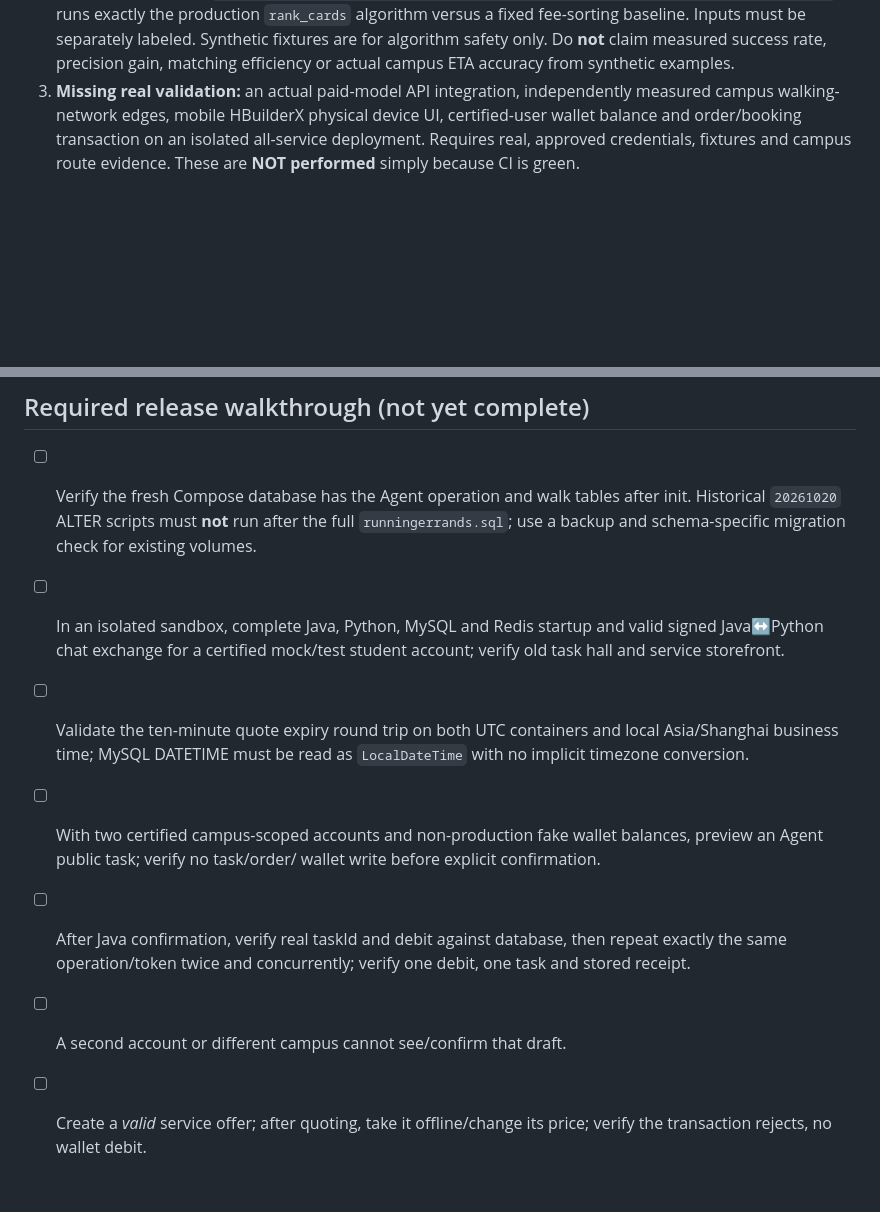
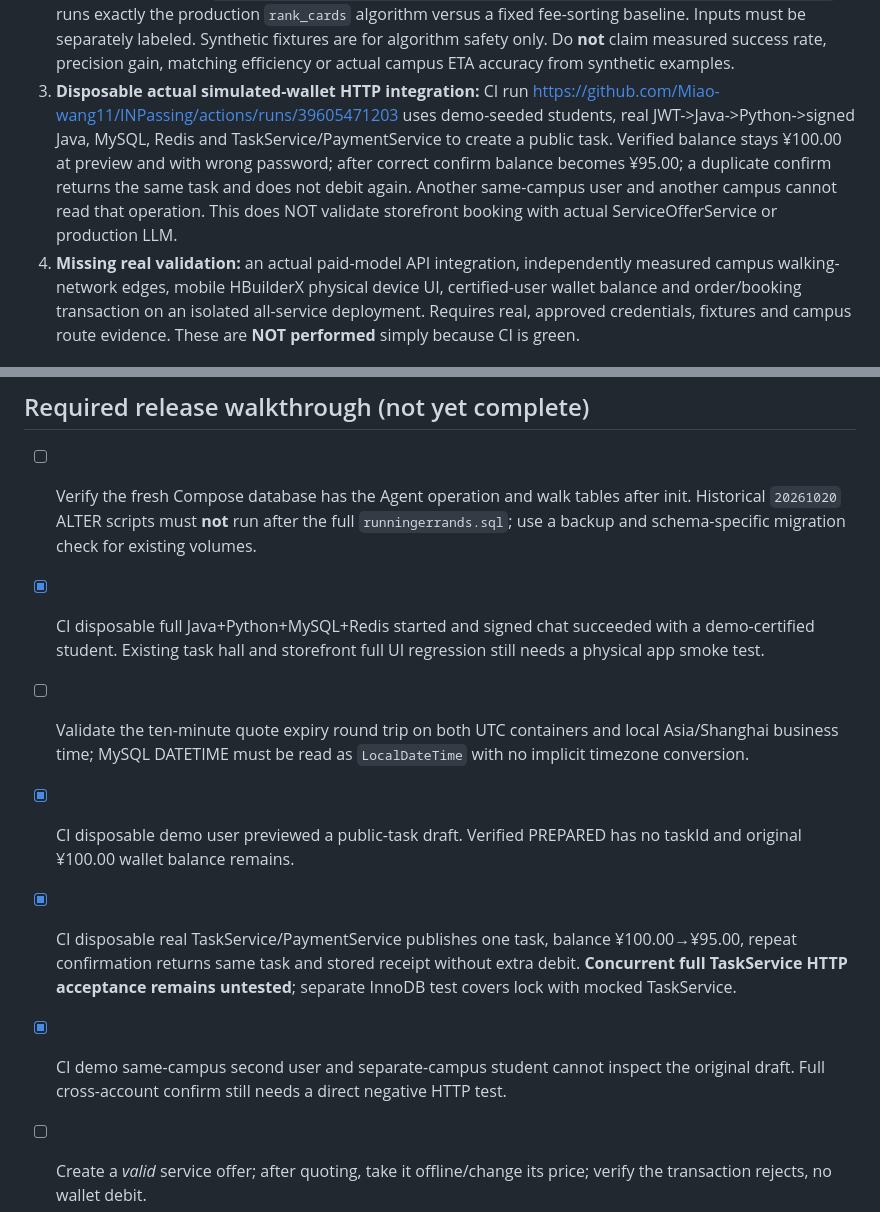
Before and after one commit to Miao-wang11/INPassing, a Markdown page: docs/agent/phase6-acceptance.md, 2 parts joined by grey strips. Drawn GitHub-style; blank space fills up the shorter version.

Commit message:
docs(ai): record disposable real-wallet end-to-end evidence and remaining gaps

```diff
--- a/docs/agent/phase6-acceptance.md
+++ b/docs/agent/phase6-acceptance.md
@@ -17,7 +17,16 @@ Verification categories MUST remain distinct:
    separately labeled. Synthetic fixtures are for algorithm safety only.
    Do **not** claim measured success rate, precision gain, matching efficiency
    or actual campus ETA accuracy from synthetic examples.
-3. **Missing real validation:** an actual paid-model API integration,
+3. **Disposable actual simulated-wallet HTTP integration:** CI run
+   https://github.com/Miao-wang11/INPassing/actions/runs/39605471203
+   uses demo-seeded students, real JWT->Java->Python->signed Java, MySQL,
+   Redis and TaskService/PaymentService to create a public task. Verified
+   balance stays ¥100.00 at preview and with wrong password; after correct
+   confirm balance becomes ¥95.00; a duplicate confirm returns the same
+   task and does not debit again. Another same-campus user and another
+   campus cannot read that operation. This does NOT validate storefront
+   booking with actual ServiceOfferService or production LLM.
+4. **Missing real validation:** an actual paid-model API integration,
    independently measured campus walking-network edges, mobile HBuilderX
    physical device UI, certified-user wallet balance and order/booking
    transaction on an isolated all-service deployment. Requires real,
@@ -47,17 +56,20 @@ not just one synthetic example.
 
 - [ ] Verify the fresh Compose database has the Agent operation and walk tables after init. Historical `20261020` ALTER scripts must **not** run after the full `runningerrands.sql`; use a backup and schema-specific migration check for existing volumes.
 
-- [ ] In an isolated sandbox, complete Java, Python, MySQL and Redis
-      startup and valid signed Java↔Python chat exchange for a certified
-      mock/test student account; verify old task hall and service storefront.
+- [x] CI disposable full Java+Python+MySQL+Redis started and signed chat
+      succeeded with a demo-certified student. Existing task hall and
+      storefront full UI regression still needs a physical app smoke test.
 - [ ] Validate the ten-minute quote expiry round trip on both UTC containers and local Asia/Shanghai business time; MySQL DATETIME must be read as `LocalDateTime` with no implicit timezone conversion.
-- [ ] With two certified campus-scoped accounts and non-production fake
-      wallet balances, preview an Agent public task; verify no task/order/
-      wallet write before explicit confirmation.
-- [ ] After Java confirmation, verify real taskId and debit against database,
-      then repeat exactly the same operation/token twice and concurrently;
-      verify one debit, one task and stored receipt.
-- [ ] A second account or different campus cannot see/confirm that draft.
+- [x] CI disposable demo user previewed a public-task draft. Verified
+      PREPARED has no taskId and original ¥100.00 wallet balance remains.
+- [x] CI disposable real TaskService/PaymentService publishes one task,
+      balance ¥100.00→¥95.00, repeat confirmation returns same task and
+      stored receipt without extra debit. **Concurrent full TaskService HTTP
+      acceptance remains untested**; separate InnoDB test covers lock with
+      mocked TaskService.
+- [x] CI demo same-campus second user and separate-campus student cannot
+      inspect the original draft. Full cross-account confirm still needs a
+      direct negative HTTP test.
 - [ ] Create a *valid* service offer; after quoting, take it offline/change
       its price; verify the transaction rejects, no wallet debit.
 - [ ] Put a task in a completed, claimed, expired, or withdrawn state;
```
